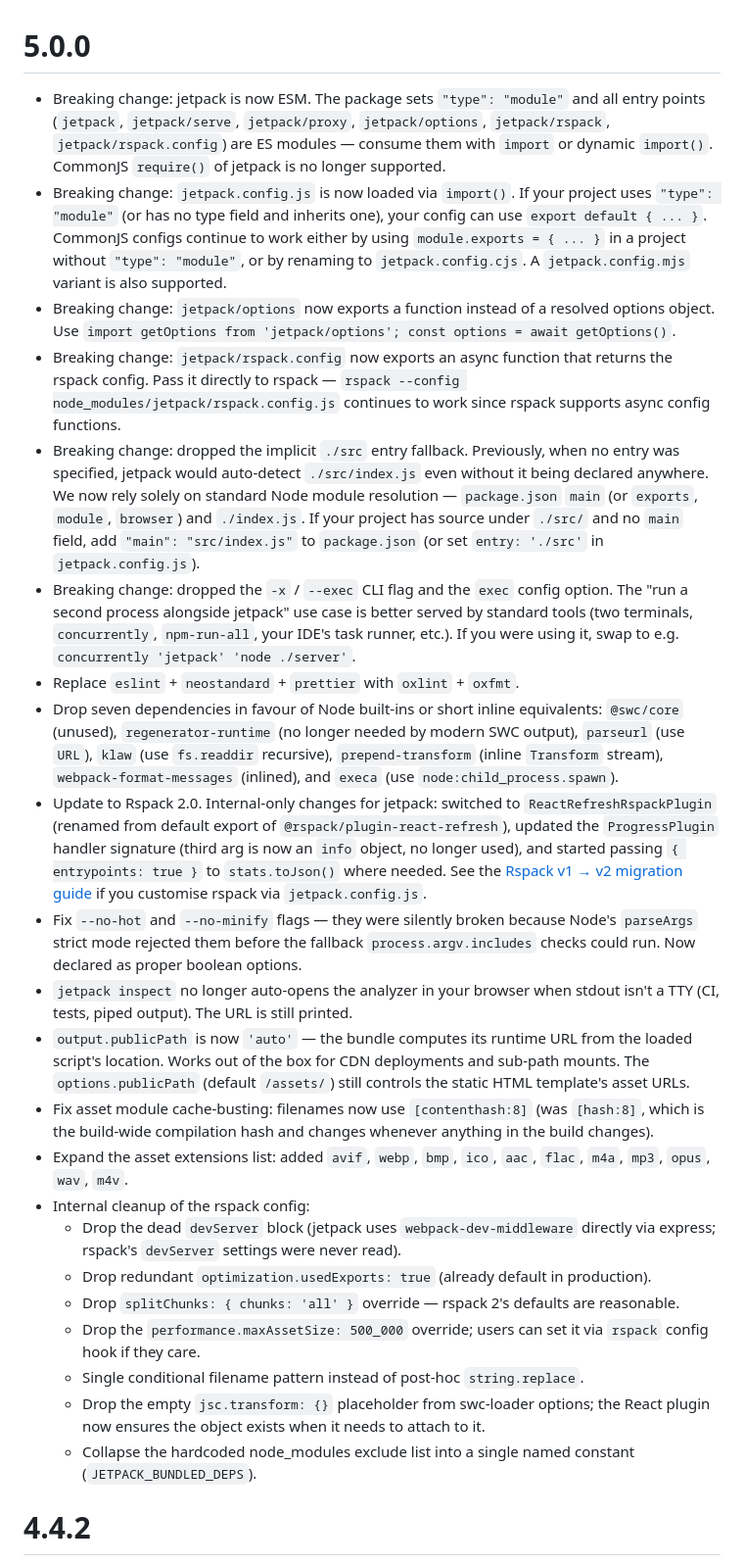
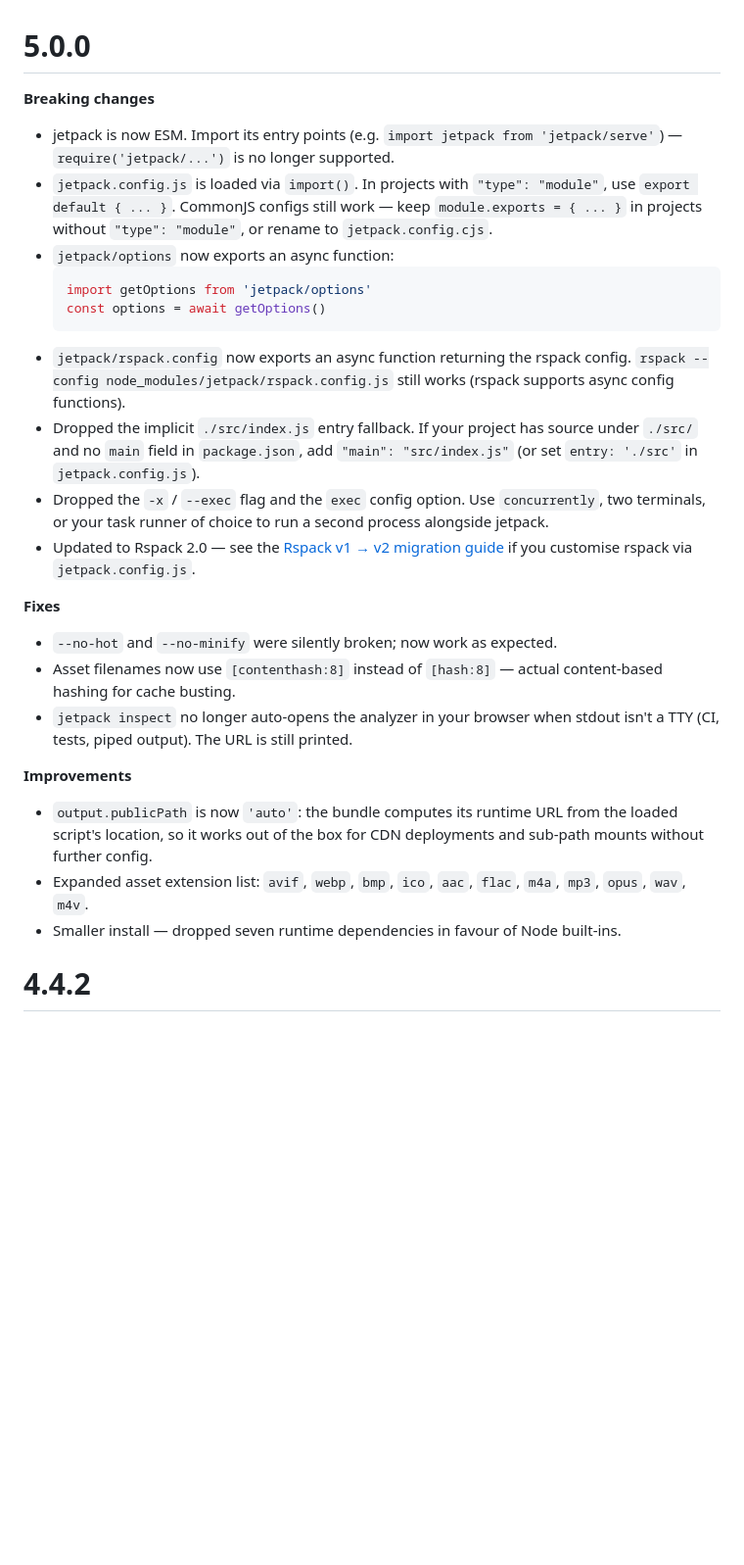
Before and after one commit to KidkArolis/jetpack, a Markdown page: CHANGELOG.md, the part around the change. Shown at 98% size. GitHub-like rendering; blank space fills up the shorter version.

Commit message:
Slim the 5.0.0 changelog
Trim the entry from end-user perspective: drop tooling change
(eslint→oxlint is internal), drop the per-package dep list and the
internal rspack config cleanup section (also internal). Tighten
remaining explanations to one line where possible and group into
Breaking changes / Fixes / Improvements.

````diff
--- a/CHANGELOG.md
+++ b/CHANGELOG.md
@@ -1,27 +1,30 @@
 # 5.0.0
 
-- Breaking change: jetpack is now ESM. The package sets `"type": "module"` and all entry points (`jetpack`, `jetpack/serve`, `jetpack/proxy`, `jetpack/options`, `jetpack/rspack`, `jetpack/rspack.config`) are ES modules — consume them with `import` or dynamic `import()`. CommonJS `require()` of jetpack is no longer supported.
-- Breaking change: `jetpack.config.js` is now loaded via `import()`. If your project uses `"type": "module"` (or has no type field and inherits one), your config can use `export default { ... }`. CommonJS configs continue to work either by using `module.exports = { ... }` in a project without `"type": "module"`, or by renaming to `jetpack.config.cjs`. A `jetpack.config.mjs` variant is also supported.
-- Breaking change: `jetpack/options` now exports a function instead of a resolved options object. Use `import getOptions from 'jetpack/options'; const options = await getOptions()`.
-- Breaking change: `jetpack/rspack.config` now exports an async function that returns the rspack config. Pass it directly to rspack — `rspack --config node_modules/jetpack/rspack.config.js` continues to work since rspack supports async config functions.
-- Breaking change: dropped the implicit `./src` entry fallback. Previously, when no entry was specified, jetpack would auto-detect `./src/index.js` even without it being declared anywhere. We now rely solely on standard Node module resolution — `package.json` `main` (or `exports`, `module`, `browser`) and `./index.js`. If your project has source under `./src/` and no `main` field, add `"main": "src/index.js"` to `package.json` (or set `entry: './src'` in `jetpack.config.js`).
-- Breaking change: dropped the `-x` / `--exec` CLI flag and the `exec` config option. The "run a second process alongside jetpack" use case is better served by standard tools (two terminals, `concurrently`, `npm-run-all`, your IDE's task runner, etc.). If you were using it, swap to e.g. `concurrently 'jetpack' 'node ./server'`.
-- Replace `eslint` + `neostandard` + `prettier` with `oxlint` + `oxfmt`.
-- Drop seven dependencies in favour of Node built-ins or short inline equivalents: `@swc/core` (unused), `regenerator-runtime` (no longer needed by modern SWC output), `parseurl` (use `URL`), `klaw` (use `fs.readdir` recursive), `prepend-transform` (inline `Transform` stream), `webpack-format-messages` (inlined), and `execa` (use `node:child_process.spawn`).
-- Update to Rspack 2.0. Internal-only changes for jetpack: switched to `ReactRefreshRspackPlugin` (renamed from default export of `@rspack/plugin-react-refresh`), updated the `ProgressPlugin` handler signature (third arg is now an `info` object, no longer used), and started passing `{ entrypoints: true }` to `stats.toJson()` where needed. See the [Rspack v1 → v2 migration guide](https://rspack.rs/guide/migration/rspack_1.x) if you customise rspack via `jetpack.config.js`.
-- Fix `--no-hot` and `--no-minify` flags — they were silently broken because Node's `parseArgs` strict mode rejected them before the fallback `process.argv.includes` checks could run. Now declared as proper boolean options.
+**Breaking changes**
+
+- jetpack is now ESM. Import its entry points (e.g. `import jetpack from 'jetpack/serve'`) — `require('jetpack/...')` is no longer supported.
+- `jetpack.config.js` is loaded via `import()`. In projects with `"type": "module"`, use `export default { ... }`. CommonJS configs still work — keep `module.exports = { ... }` in projects without `"type": "module"`, or rename to `jetpack.config.cjs`.
+- `jetpack/options` now exports an async function:
+  ```js
+  import getOptions from 'jetpack/options'
+  const options = await getOptions()
+  ```
+- `jetpack/rspack.config` now exports an async function returning the rspack config. `rspack --config node_modules/jetpack/rspack.config.js` still works (rspack supports async config functions).
+- Dropped the implicit `./src/index.js` entry fallback. If your project has source under `./src/` and no `main` field in `package.json`, add `"main": "src/index.js"` (or set `entry: './src'` in `jetpack.config.js`).
+- Dropped the `-x` / `--exec` flag and the `exec` config option. Use `concurrently`, two terminals, or your task runner of choice to run a second process alongside jetpack.
+- Updated to Rspack 2.0 — see the [Rspack v1 → v2 migration guide](https://rspack.rs/guide/migration/rspack_1.x) if you customise rspack via `jetpack.config.js`.
+
+**Fixes**
+
+- `--no-hot` and `--no-minify` were silently broken; now work as expected.
+- Asset filenames now use `[contenthash:8]` instead of `[hash:8]` — actual content-based hashing for cache busting.
 - `jetpack inspect` no longer auto-opens the analyzer in your browser when stdout isn't a TTY (CI, tests, piped output). The URL is still printed.
-- `output.publicPath` is now `'auto'` — the bundle computes its runtime URL from the loaded script's location. Works out of the box for CDN deployments and sub-path mounts. The `options.publicPath` (default `/assets/`) still controls the static HTML template's asset URLs.
-- Fix asset module cache-busting: filenames now use `[contenthash:8]` (was `[hash:8]`, which is the build-wide compilation hash and changes whenever anything in the build changes).
-- Expand the asset extensions list: added `avif`, `webp`, `bmp`, `ico`, `aac`, `flac`, `m4a`, `mp3`, `opus`, `wav`, `m4v`.
-- Internal cleanup of the rspack config:
-  - Drop the dead `devServer` block (jetpack uses `webpack-dev-middleware` directly via express; rspack's `devServer` settings were never read).
-  - Drop redundant `optimization.usedExports: true` (already default in production).
-  - Drop `splitChunks: { chunks: 'all' }` override — rspack 2's defaults are reasonable.
-  - Drop the `performance.maxAssetSize: 500_000` override; users can set it via `rspack` config hook if they care.
-  - Single conditional filename pattern instead of post-hoc `string.replace`.
-  - Drop the empty `jsc.transform: {}` placeholder from swc-loader options; the React plugin now ensures the object exists when it needs to attach to it.
-  - Collapse the hardcoded node_modules exclude list into a single named constant (`JETPACK_BUNDLED_DEPS`).
+
+**Improvements**
+
+- `output.publicPath` is now `'auto'`: the bundle computes its runtime URL from the loaded script's location, so it works out of the box for CDN deployments and sub-path mounts without further config.
+- Expanded asset extension list: `avif`, `webp`, `bmp`, `ico`, `aac`, `flac`, `m4a`, `mp3`, `opus`, `wav`, `m4v`.
+- Smaller install — dropped seven runtime dependencies in favour of Node built-ins.
 
 # 4.4.2
 
````
